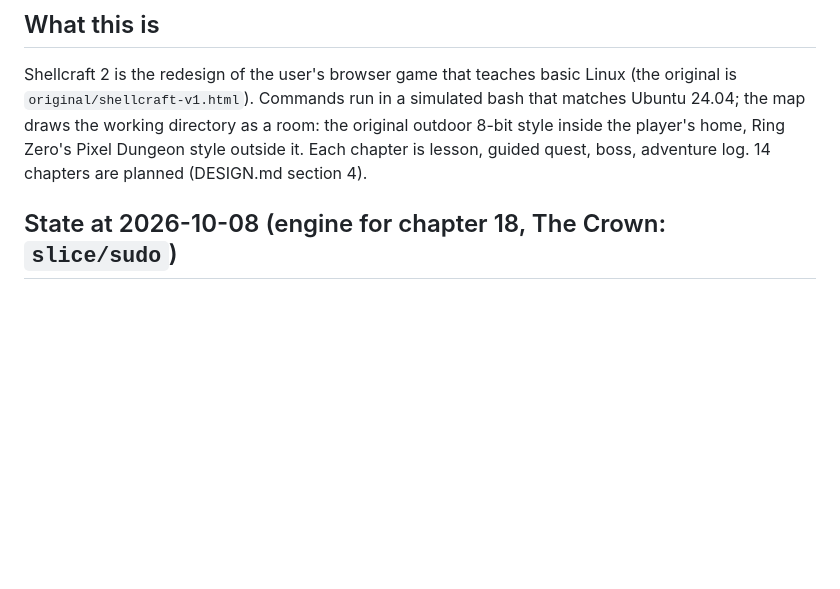
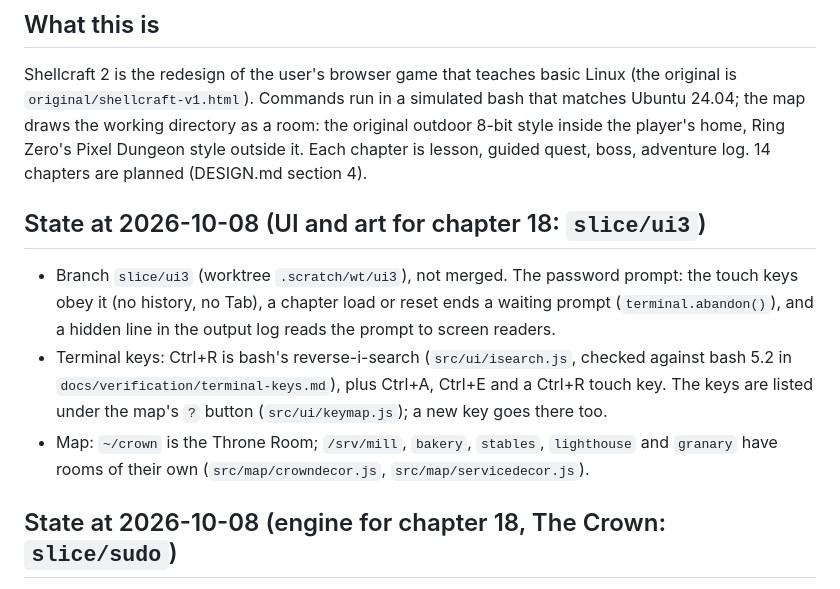
Before and after one commit to Janet16180/shellcraft, a Markdown page: docs/STATUS.md, the part around the change. Rendered like a GitHub page; blank space fills up the shorter version.

Commit message:
STATUS: the password prompt fixes, Ctrl+R and the crown chapter's rooms on slice/ui3

```diff
--- a/docs/STATUS.md
+++ b/docs/STATUS.md
@@ -11,6 +11,17 @@ Shellcraft 2 is the redesign of the user's browser game that teaches basic Linux
 map draws the working directory as a room: the original outdoor 8-bit style inside the player's
 home, Ring Zero's Pixel Dungeon style outside it. Each chapter is lesson, guided quest, boss,
 adventure log. 14 chapters are planned (DESIGN.md section 4).
+
+## State at 2026-10-08 (UI and art for chapter 18: `slice/ui3`)
+
+- Branch `slice/ui3` (worktree `.scratch/wt/ui3`), not merged. The password prompt: the touch keys
+  obey it (no history, no Tab), a chapter load or reset ends a waiting prompt (`terminal.abandon()`),
+  and a hidden line in the output log reads the prompt to screen readers.
+- Terminal keys: Ctrl+R is bash's reverse-i-search (`src/ui/isearch.js`, checked against bash 5.2 in
+  `docs/verification/terminal-keys.md`), plus Ctrl+A, Ctrl+E and a Ctrl+R touch key. The keys are
+  listed under the map's `?` button (`src/ui/keymap.js`); a new key goes there too.
+- Map: `~/crown` is the Throne Room; `/srv/mill`, `bakery`, `stables`, `lighthouse` and `granary`
+  have rooms of their own (`src/map/crowndecor.js`, `src/map/servicedecor.js`).
 
 ## State at 2026-10-08 (engine for chapter 18, The Crown: `slice/sudo`)
 
```
